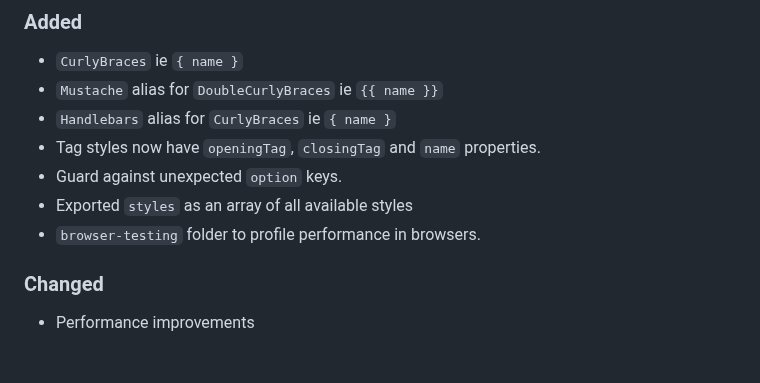
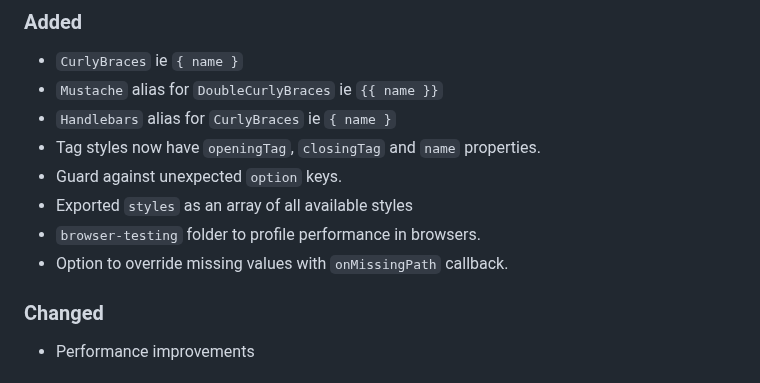
Before and after one commit to CodeJamboree/replace-tags, a Markdown page: CHANGELOG.md, the part around the change. Drawn GitHub-style.

Commit message:
:loud_sound: Changelog for onMissingPath

```diff
--- a/CHANGELOG.md
+++ b/CHANGELOG.md
@@ -11,6 +11,7 @@
 - Guard against unexpected `option` keys.
 - Exported `styles` as an array of all available styles
 - `browser-testing` folder to profile performance in browsers.
+- Option to override missing values with `onMissingPath` callback.
 
 ### Changed
 
```
